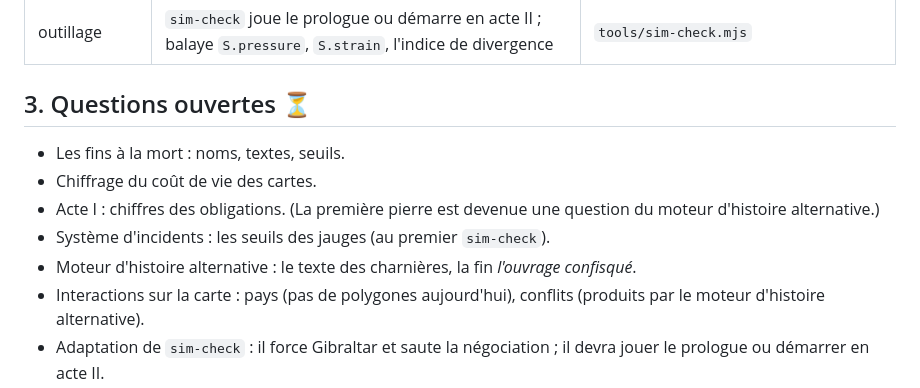
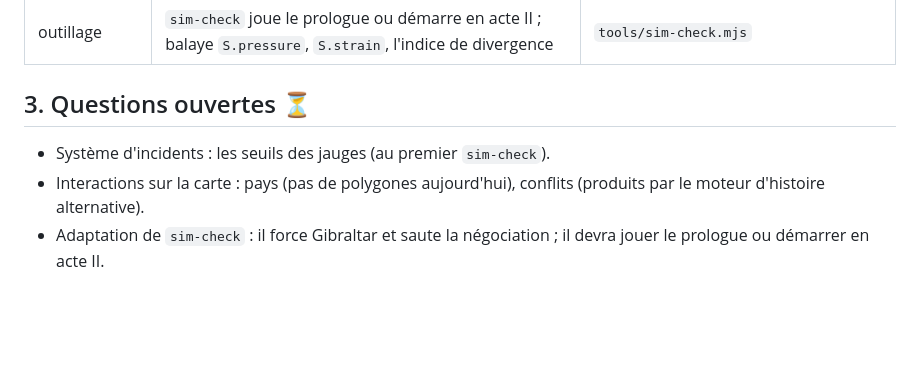
Before and after one commit to poiesisinteractive/atlantropa-game, a Markdown page: docs/spec.md, the part around one of its changes. GitHub-like rendering; blank space fills up the shorter version.

```diff
--- a/docs/spec.md
+++ b/docs/spec.md
@@ -258,13 +303,7 @@ avec la phase qui la porte (ordre convenu : 1 → 2 → 4 → 3).
 
 ## 3. Questions ouvertes ⏳
 
-- Les fins à la mort : noms, textes, seuils.
-- Chiffrage du coût de vie des cartes.
-- Acte I : chiffres des obligations. (La première pierre est devenue une
-  question du moteur d'histoire alternative.)
 - Système d'incidents : les seuils des jauges (au premier `sim-check`).
-- Moteur d'histoire alternative : le texte des charnières, la fin *l'ouvrage
-  confisqué*.
 - Interactions sur la carte : pays (pas de polygones aujourd'hui), conflits
   (produits par le moteur d'histoire alternative).
 - Adaptation de `sim-check` : il force Gibraltar et saute la négociation ; il
```
Also changed, not shown: other parts of docs/spec.md (+45 -0 lines).
